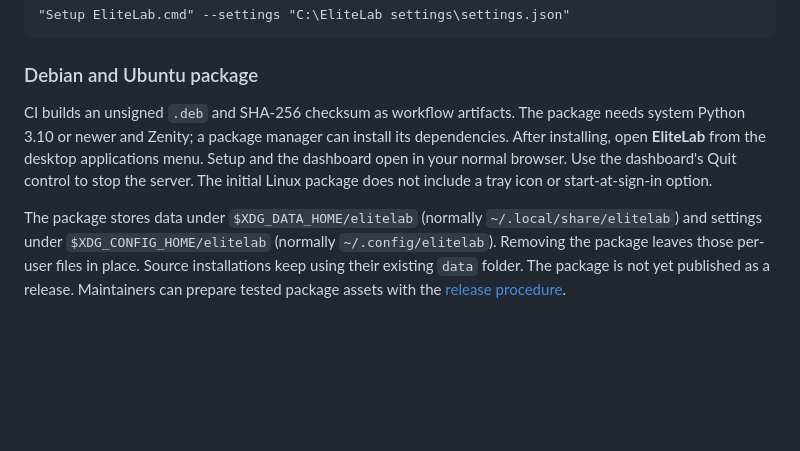
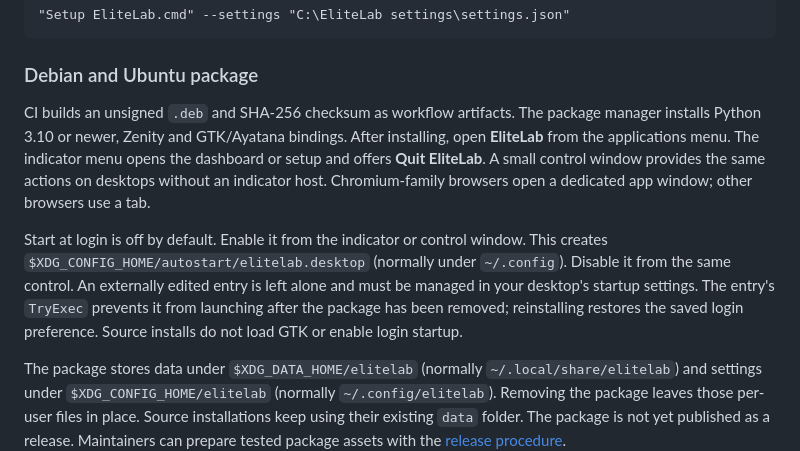
Before and after one commit to MaverickArcane/EliteLab, a Markdown page: README.md, the part around the change. Rendered like a GitHub page; blank space fills up the shorter version.

Commit message:
Add Linux desktop controls and opt-in login startup
Co-Authored-By: Codex <codex@openai.com>

```diff
--- a/README.md
+++ b/README.md
@@ -383,11 +383,18 @@ settings file, run from a terminal:
 ### Debian and Ubuntu package
 
 CI builds an unsigned `.deb` and SHA-256 checksum as workflow artifacts. The
-package needs system Python 3.10 or newer and Zenity; a package manager can
-install its dependencies. After installing, open **EliteLab** from the desktop
-applications menu. Setup and the dashboard open in your normal browser. Use
-the dashboard's Quit control to stop the server. The initial Linux package does
-not include a tray icon or start-at-sign-in option.
+package manager installs Python 3.10 or newer, Zenity and GTK/Ayatana bindings.
+After installing, open **EliteLab** from the applications menu. The indicator
+menu opens the dashboard or setup and offers **Quit EliteLab**. A small control
+window provides the same actions on desktops without an indicator host.
+Chromium-family browsers open a dedicated app window; other browsers use a tab.
+
+Start at login is off by default. Enable it from the indicator or control window.
+This creates `$XDG_CONFIG_HOME/autostart/elitelab.desktop` (normally under
+`~/.config`). Disable it from the same control. An externally edited entry is
+left alone and must be managed in your desktop's startup settings. The entry's
+`TryExec` prevents it from launching after the package has been removed; reinstalling
+restores the saved login preference. Source installs do not load GTK or enable login startup.
 
 The package stores data under `$XDG_DATA_HOME/elitelab` (normally
 `~/.local/share/elitelab`) and settings under `$XDG_CONFIG_HOME/elitelab`
```
Also changed, not shown: CHANGELOG.md (+3 -1 lines), docs/RELEASE-PACKAGES.md (+9 -3 lines), docs/screenshots/linux-controls.png (added), 12 other files.
